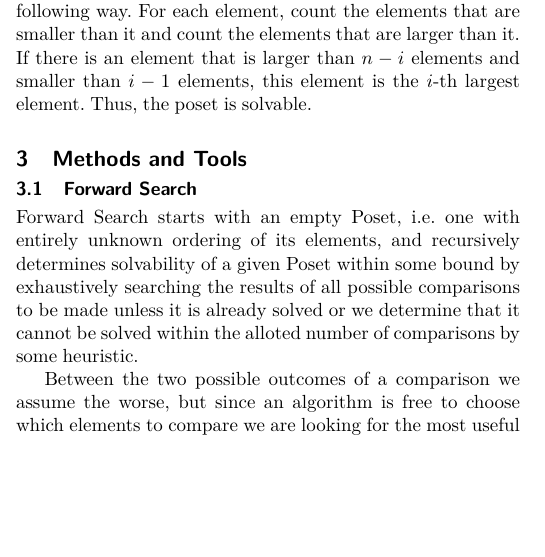
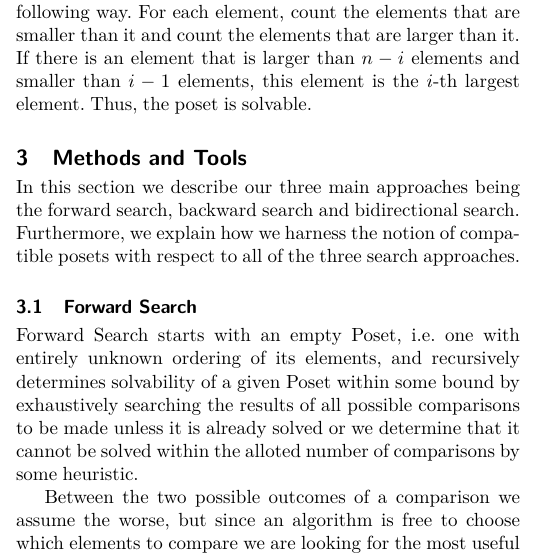
Before and after one commit to JGDoerrer/selection_generator, a LaTeX paper (tex/article/selection.tex): part of one column of page 2 of 6, cut so that both start at the same text, the shorter picture padded with empty space. Compiled offline with pdfLaTeX; a missing font is replaced by an installed copy or a similar font; a LaTeX package or settings file that is missing is left out.

Commit message:
add intro to '3 Method and Tools'

```diff
--- a/tex/article/selection.tex
+++ b/tex/article/selection.tex
@@ -205,6 +205,8 @@ $i$-th largest element. Thus, the poset is solvable.
 
 
 \section{Methods and Tools}
+In this section we describe our three main approaches being the forward search, backward search and bidirectional search. Furthermore, we explain how we harness the notion of compatible posets with respect to all of the three search approaches.
+
 \subsection{Forward Search}\label{chapter:forward_search}
 Forward Search starts with an empty Poset, i.e. one with entirely unknown ordering of its elements,
 and recursively determines solvability of a given Poset within some bound by exhaustively searching
```
